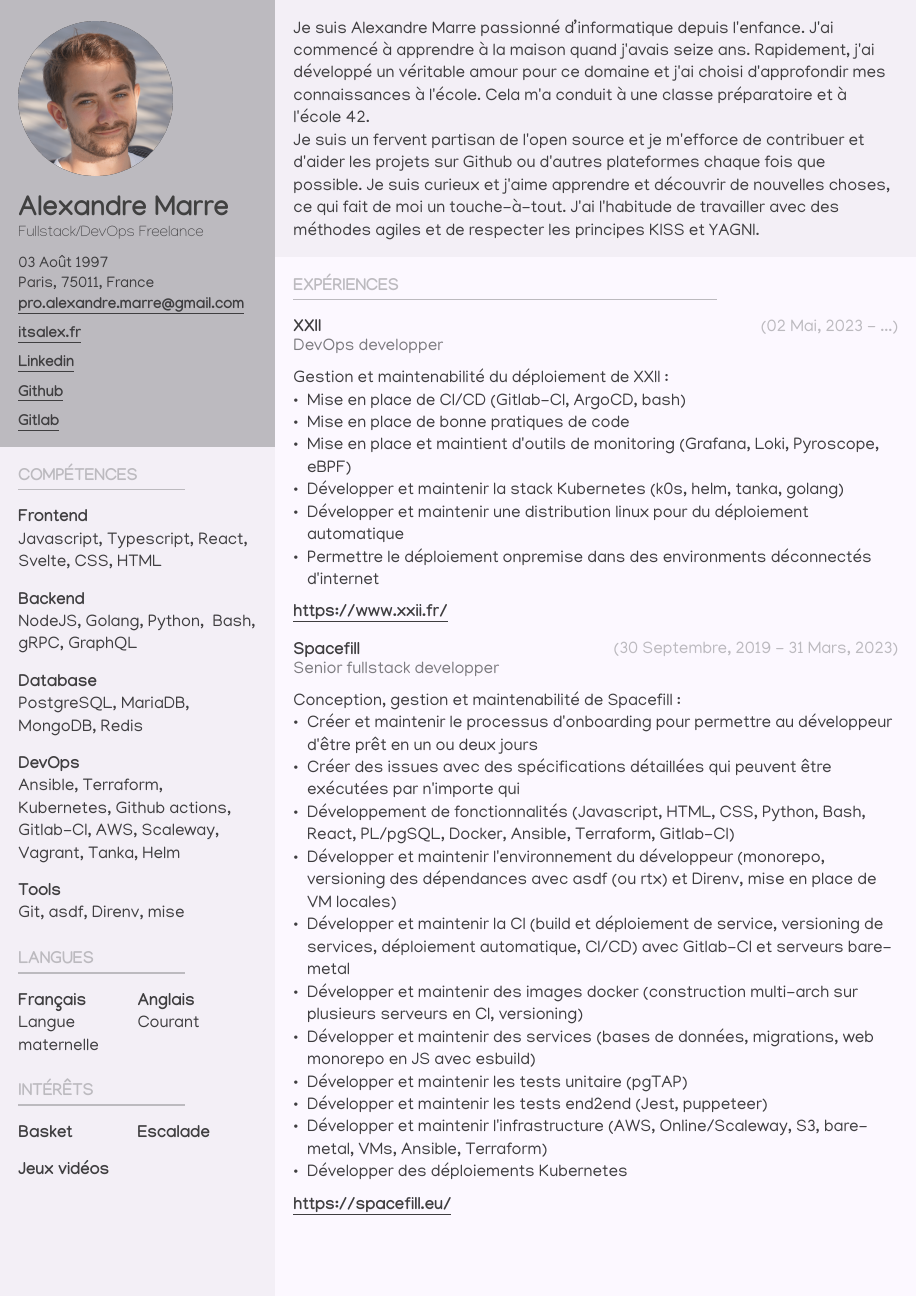
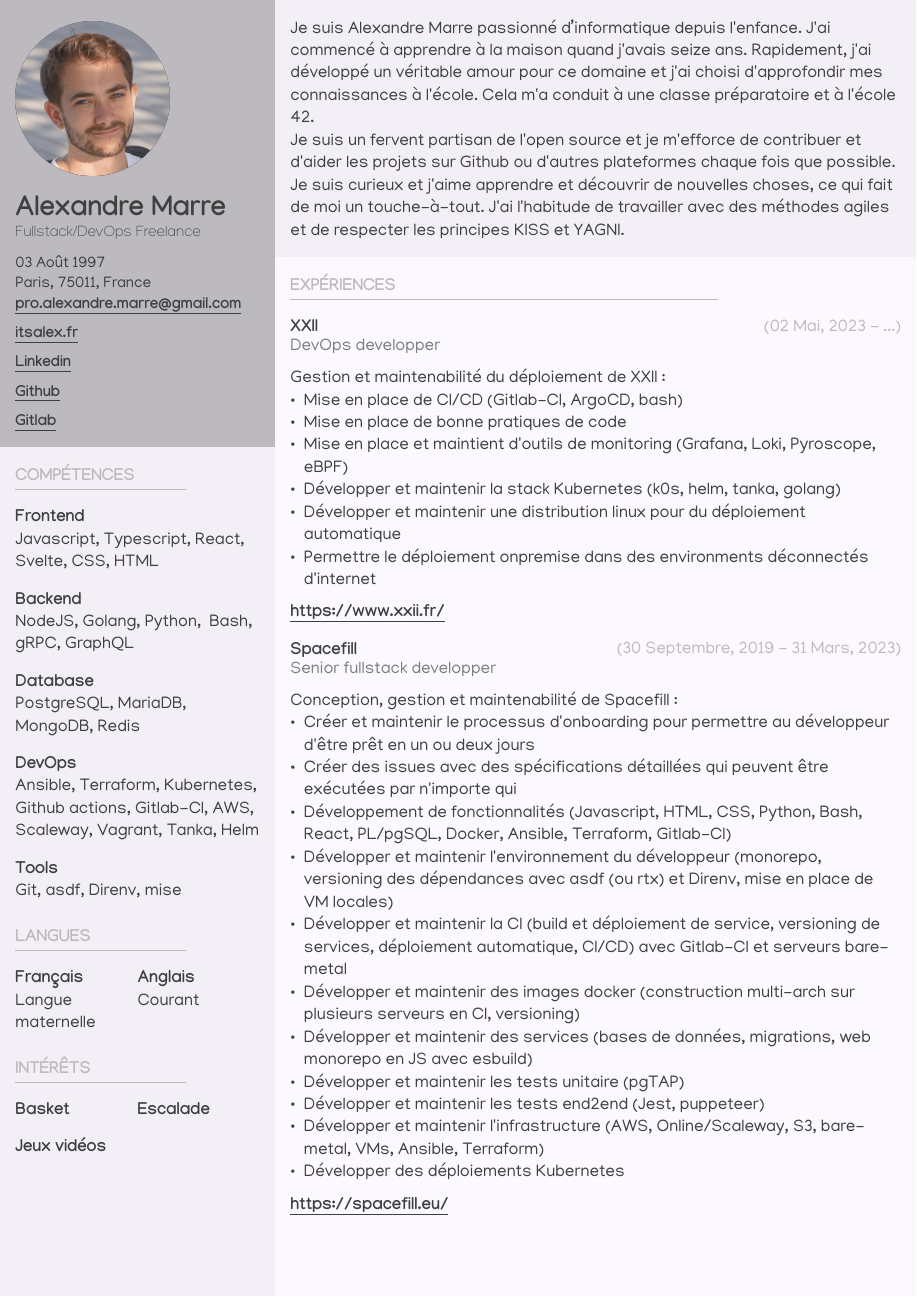
Before and after one commit to Its-Alex/resume, a Typst document (cv_fr.typ, which reads lib/template.typ): page 1 of 2. Compiled offline with Typst 0.15.

Commit message:
refactor: update inset of main blocks

```diff
--- a/lib/template.typ
+++ b/lib/template.typ
@@ -3,7 +3,7 @@
   body
 ) = {
   block(
-    inset: (x: 12pt, y: 14pt),
+    inset: (x: 10pt, y: 14pt),
     outset: (x: 0pt, y: 0pt),
     above: 0pt,
     below: 0pt,
@@ -17,7 +17,7 @@
   body
 ) = {
   block(
-    inset: (x: 12pt, y: 14pt),
+    inset: (x: 10pt, y: 14pt),
     outset: (x: 0pt, y: 0pt),
     above: 0pt,
     below: 0pt,
```
